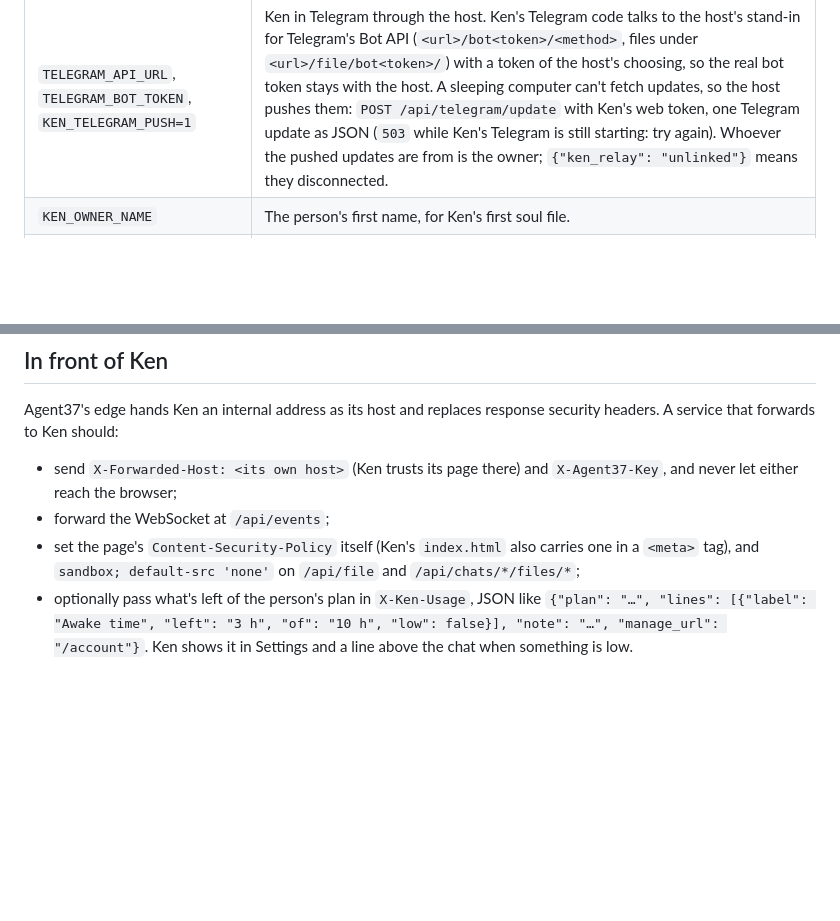
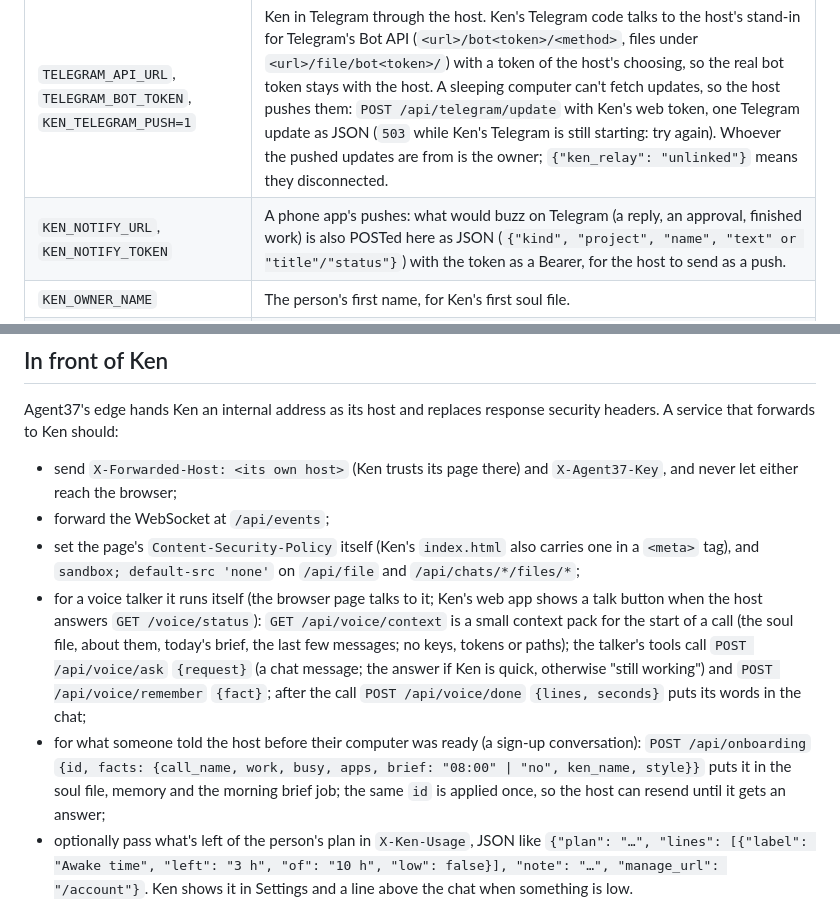
Before and after one commit to prasann16/kencomputer, a Markdown page: deploy/agent37/README.md, 2 parts joined by grey strips. GitHub-like rendering; blank space fills up the shorter version.

Commit message:
Deploy README: voice mode, onboarding facts and app push for hosts
Co-Authored-By: Claude Opus 5.5 <noreply@anthropic.com>

```diff
--- a/deploy/agent37/README.md
+++ b/deploy/agent37/README.md
@@ -50,6 +50,7 @@ All optional. Set them when creating the instance; a change reaches Ken on the i
 | `KEN_INCLUDED_AI_URL`, `KEN_INCLUDED_AI_TOKEN` | AI included with a plan, until the person connects their own Claude: Claude Code talks to this Anthropic-compatible endpoint (https) with the token as a Bearer. The host's endpoint holds the real provider key and meters each person's spend, so no provider key is ever on the computer (Ken can run commands, and could be asked to print its environment). When the endpoint refuses with 402 (the month's Ken AI credits are used up), Ken says so in plain words ("You've used this month's Ken AI credits.") with a button to connect their own Claude or ChatGPT. |
 | `KEN_INCLUDED_AI_MODEL` | The model the included AI runs on (Ken's model picker shows what the endpoint's `/v1/models` lists). |
 | `TELEGRAM_API_URL`, `TELEGRAM_BOT_TOKEN`, `KEN_TELEGRAM_PUSH=1` | Ken in Telegram through the host. Ken's Telegram code talks to the host's stand-in for Telegram's Bot API (`<url>/bot<token>/<method>`, files under `<url>/file/bot<token>/`) with a token of the host's choosing, so the real bot token stays with the host. A sleeping computer can't fetch updates, so the host pushes them: `POST /api/telegram/update` with Ken's web token, one Telegram update as JSON (`503` while Ken's Telegram is still starting: try again). Whoever the pushed updates are from is the owner; `{"ken_relay": "unlinked"}` means they disconnected. |
+| `KEN_NOTIFY_URL`, `KEN_NOTIFY_TOKEN` | A phone app's pushes: what would buzz on Telegram (a reply, an approval, finished work) is also POSTed here as JSON (`{"kind", "project", "name", "text" or "title"/"status"}`) with the token as a Bearer, for the host to send as a push. |
 | `KEN_OWNER_NAME` | The person's first name, for Ken's first soul file. |
 | `KEN_APPS` | `0` turns off the apps tools. Otherwise Ken gets Agent37's managed Composio MCP server (Gmail, Calendar and more) as `apps`; its calls are metered against the instance's budget, so the budget's monthly cap is the app-actions cap. With a host (`KEN_KEEPALIVE_URL`), Ken runs `ken --apps [app]`, which asks the host's `/box/apps` with the check-in token what's connected and for a one-tap Connect link; the host then calls `POST /api/apps/connected` and the chat that gave the link carries on. Settings → Apps lists connected apps and links to the host's Apps page. |
 | `KEN_PUBLIC_ORIGINS` | Extra page addresses Ken trusts. Set by `ken-supervise` to the instance's own URLs. |
@@ -68,6 +69,14 @@ forwards to Ken should:
 - forward the WebSocket at `/api/events`;
 - set the page's `Content-Security-Policy` itself (Ken's `index.html` also carries one in a `<meta>` tag), and
   `sandbox; default-src 'none'` on `/api/file` and `/api/chats/*/files/*`;
+- for a voice talker it runs itself (the browser page talks to it; Ken's web app shows a talk button when the host
+  answers `GET /voice/status`): `GET /api/voice/context` is a small context pack for the start of a call (the soul
+  file, about them, today's brief, the last few messages; no keys, tokens or paths); the talker's tools call
+  `POST /api/voice/ask` `{request}` (a chat message; the answer if Ken is quick, otherwise "still working") and
+  `POST /api/voice/remember` `{fact}`; after the call `POST /api/voice/done` `{lines, seconds}` puts its words in the chat;
+- for what someone told the host before their computer was ready (a sign-up conversation): `POST /api/onboarding`
+  `{id, facts: {call_name, work, busy, apps, brief: "08:00" | "no", ken_name, style}}` puts it in the soul file, memory
+  and the morning brief job; the same `id` is applied once, so the host can resend until it gets an answer;
 - optionally pass what's left of the person's plan in `X-Ken-Usage`, JSON like
   `{"plan": "…", "lines": [{"label": "Awake time", "left": "3 h", "of": "10 h", "low": false}], "note": "…", "manage_url": "/account"}`.
   Ken shows it in Settings and a line above the chat when something is low.
```
